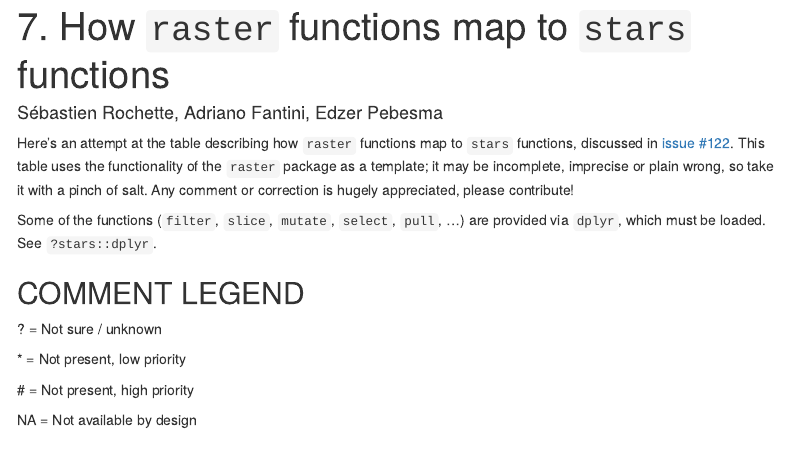
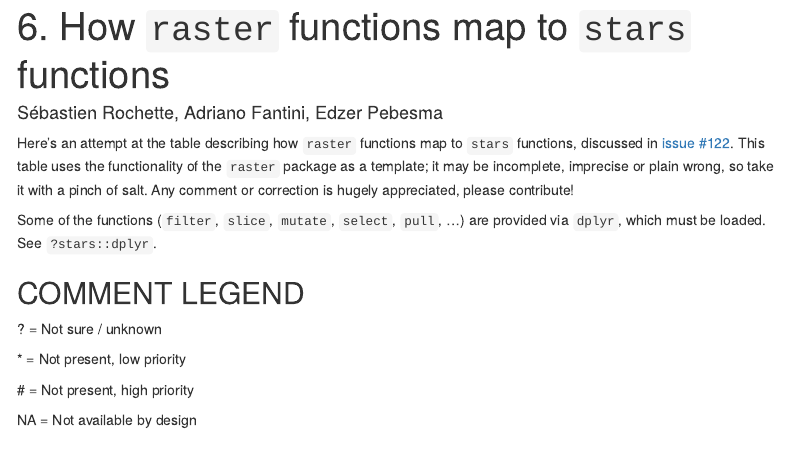
Before and after one commit to r-spatial/stars, an R Markdown document (vignettes/stars6.Rmd): the page in a window 1100 px wide, from its top. Rendered offline with R 4.5, knitr and Pandoc, with nearby package versions; menus at the side of the page are left out.

Commit message:
rename vignette; #326

```diff
--- a/vignettes/raster-stars-mapping.Rmd
+++ b/vignettes/stars6.Rmd
@@ -1,5 +1,5 @@
 ---
-title: "7. How `raster` functions map to `stars` functions"
+title: "6. How `raster` functions map to `stars` functions"
 author: "Sébastien Rochette, Adriano Fantini, Edzer Pebesma"
 output:
   html_document:
```
